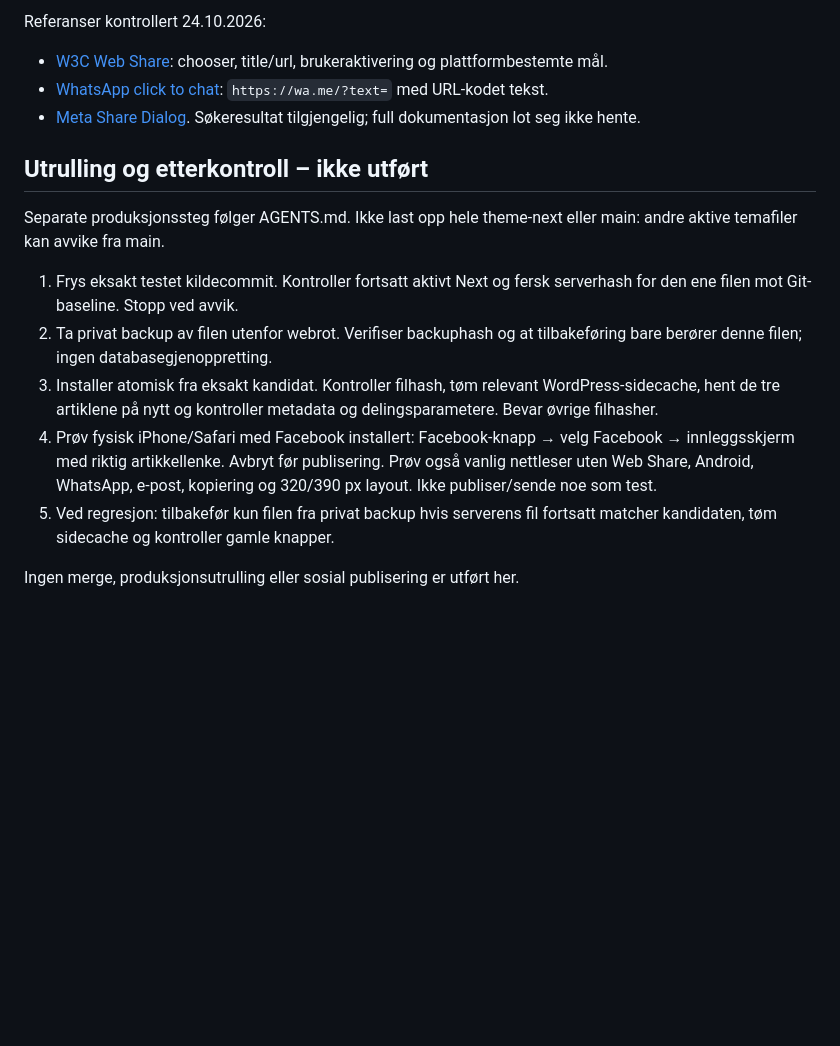
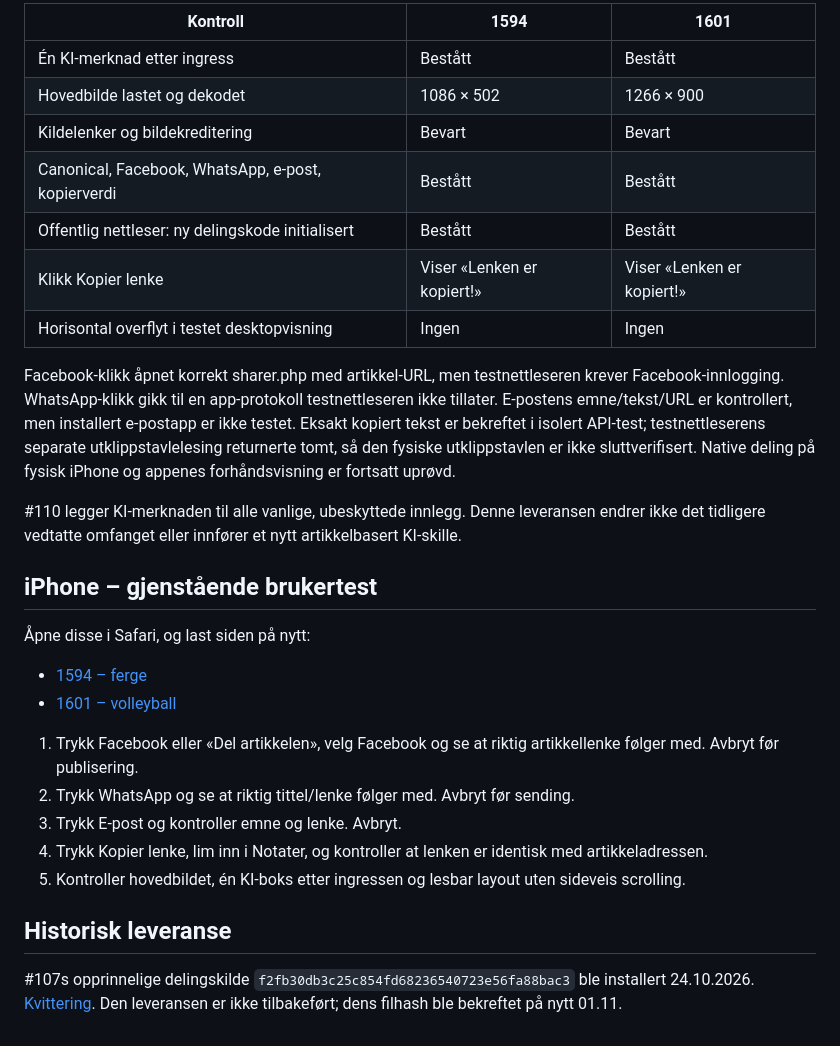
Before and after one commit to toystad461/radiorubben-web, a Markdown page: docs/ARTICLE-SHARING-20261024.md, the part around one of its changes. Drawn GitHub-style; blank space fills up the shorter version.

Commit message:
Dokumenter korrigert driftsstatus, selektiv #110-utrulling og iPhone-kontroll

```diff
--- a/docs/ARTICLE-SHARING-20261024.md
+++ b/docs/ARTICLE-SHARING-20261024.md
@@ -78,29 +83,39 @@ python3 theme-next/scripts/check.py
 
-Referanser kontrollert 24.10.2026:
-- [W3C Web Share](https://www.w3.org/TR/web-share/): chooser, title/url,
-  brukeraktivering og plattformbestemte mål.
-- [WhatsApp click to chat](https://faq.whatsapp.com/425247423114725):
-  `https://wa.me/?text=` med URL-kodet tekst.
-- [Meta Share Dialog](https://developers.facebook.com/documentation/sharing/reference/share-dialog).
-  Søkeresultat tilgjengelig; full dokumentasjon lot seg ikke hente.
+| Kontroll | 1594 | 1601 |
+| --- | --- | --- |
+| Én KI-merknad etter ingress | Bestått | Bestått |
+| Hovedbilde lastet og dekodet | 1086 × 502 | 1266 × 900 |
+| Kildelenker og bildekreditering | Bevart | Bevart |
+| Canonical, Facebook, WhatsApp, e-post, kopierverdi | Bestått | Bestått |
+| Offentlig nettleser: ny delingskode initialisert | Bestått | Bestått |
+| Klikk Kopier lenke | Viser «Lenken er kopiert!» | Viser «Lenken er kopiert!» |
+| Horisontal overflyt i testet desktopvisning | Ingen | Ingen |
 
-## Utrulling og etterkontroll – ikke utført
+Facebook-klikk åpnet korrekt sharer.php med artikkel-URL, men testnettleseren krever Facebook-innlogging.
+WhatsApp-klikk gikk til en app-protokoll testnettleseren ikke tillater.
+E-postens emne/tekst/URL er kontrollert, men installert e-postapp er ikke testet.
+Eksakt kopiert tekst er bekreftet i isolert API-test; testnettleserens separate utklippstavlelesing
+returnerte tomt, så den fysiske utklippstavlen er ikke sluttverifisert.
+Native deling på fysisk iPhone og appenes forhåndsvisning er fortsatt uprøvd.
 
-Separate produksjonssteg følger AGENTS.md. Ikke last opp hele theme-next eller
-main: andre aktive temafiler kan avvike fra main.
+#110 legger KI-merknaden til alle vanlige, ubeskyttede innlegg. Denne leveransen
+endrer ikke det tidligere vedtatte omfanget eller innfører et nytt artikkelbasert KI-skille.
 
-1. Frys eksakt testet kildecommit. Kontroller fortsatt aktivt Next og fersk
-   serverhash for den ene filen mot Git-baseline. Stopp ved avvik.
-2. Ta privat backup av filen utenfor webrot. Verifiser backuphash og at
-   tilbakeføring bare berører denne filen; ingen databasegjenoppretting.
-3. Installer atomisk fra eksakt kandidat. Kontroller filhash, tøm relevant
-   WordPress-sidecache, hent de tre artiklene på nytt og kontroller metadata
-   og delingsparametere. Bevar øvrige filhasher.
-4. Prøv fysisk iPhone/Safari med Facebook installert: Facebook-knapp → velg
-   Facebook → innleggsskjerm med riktig artikkellenke. Avbryt før publisering.
-   Prøv også vanlig nettleser uten Web Share, Android, WhatsApp, e-post,
-   kopiering og 320/390 px layout. Ikke publiser/sende noe som test.
-5. Ved regresjon: tilbakefør kun filen fra privat backup hvis serverens fil
-   fortsatt matcher kandidaten, tøm sidecache og kontroller gamle knapper.
+## iPhone – gjenstående brukertest
 
-Ingen merge, produksjonsutrulling eller sosial publisering er utført her.
+Åpne disse i Safari, og last siden på nytt:
+- [1594 – ferge](https://www.radiorubben.no/b-ruten-arsvagen-mortavika-innstilt-30-oktober-2026/)
+- [1601 – volleyball](https://www.radiorubben.no/bomlo-ungdom-gratis-volleyballkveld/)
+
+1. Trykk Facebook eller «Del artikkelen», velg Facebook og se at riktig artikkellenke følger med.
+   Avbryt før publisering.
+2. Trykk WhatsApp og se at riktig tittel/lenke følger med. Avbryt før sending.
+3. Trykk E-post og kontroller emne og lenke. Avbryt.
+4. Trykk Kopier lenke, lim inn i Notater, og kontroller at lenken er identisk med artikkeladressen.
+5. Kontroller hovedbildet, én KI-boks etter ingressen og lesbar layout uten sideveis scrolling.
+
+## Historisk leveranse
+
+#107s opprinnelige delingskilde `f2fb30db3c25c854fd68236540723e56fa88bac3`
+ble installert 24.10.2026. [Kvittering](https://github.com/toystad461/radiorubben-web/actions/runs/40072280818).
+Den leveransen er ikke tilbakeført; dens filhash ble bekreftet på nytt 01.11.
```
Also changed, not shown: other parts of docs/ARTICLE-SHARING-20261024.md (+63 -58 lines).
